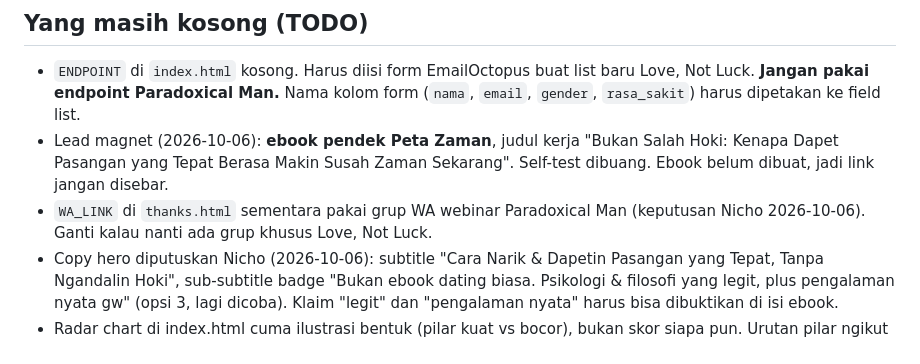
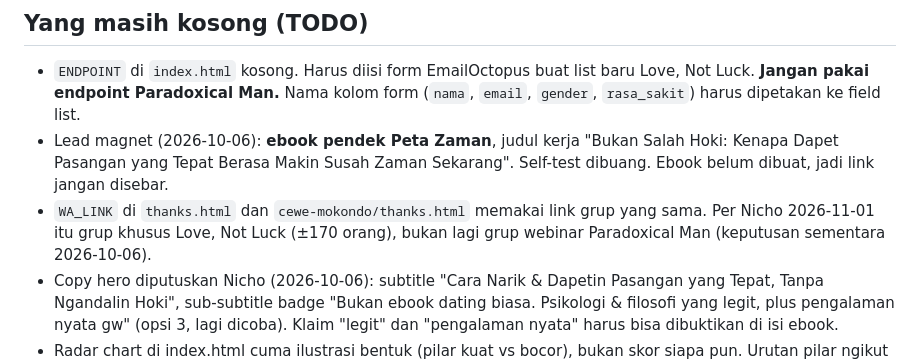
Before and after one commit to nychothesis/love-not-luck, a Markdown page: AGENTS.md, the part around the change. Drawn GitHub-style.

Commit message:
AGENTS: WA group is now the dedicated Love, Not Luck group
Co-Authored-By: Claude Opus 5.5 <noreply@anthropic.com>

```diff
--- a/AGENTS.md
+++ b/AGENTS.md
@@ -56,8 +56,9 @@ catat patch tertunda di handoff dan jangan klaim master sudah diperbarui.
 - Lead magnet (2026-10-06): **ebook pendek Peta Zaman**, judul kerja "Bukan
   Salah Hoki: Kenapa Dapet Pasangan yang Tepat Berasa Makin Susah Zaman
   Sekarang". Self-test dibuang. Ebook belum dibuat, jadi link jangan disebar.
-- `WA_LINK` di `thanks.html` sementara pakai grup WA webinar Paradoxical Man
-  (keputusan Nicho 2026-10-06). Ganti kalau nanti ada grup khusus Love, Not Luck.
+- `WA_LINK` di `thanks.html` dan `cewe-mokondo/thanks.html` memakai link grup
+  yang sama. Per Nicho 2026-11-01 itu grup khusus Love, Not Luck (±170 orang),
+  bukan lagi grup webinar Paradoxical Man (keputusan sementara 2026-10-06).
 - Copy hero diputuskan Nicho (2026-10-06): subtitle "Cara Narik & Dapetin
   Pasangan yang Tepat, Tanpa Ngandalin Hoki", sub-subtitle badge "Bukan ebook
   dating biasa. Psikologi & filosofi yang legit, plus pengalaman nyata gw"
```
